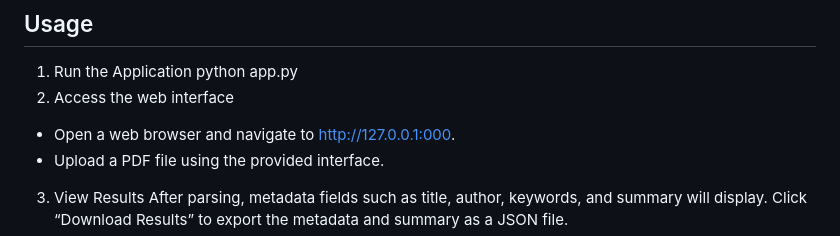
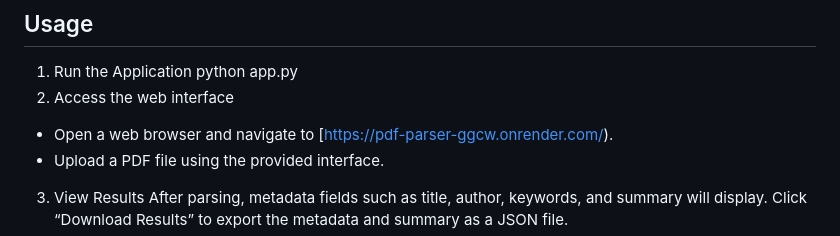
Before and after one commit to Honey28Git/honey-sam-wasserstoff-AiInternTask, a Markdown page: README.md, the part around the change. Rendered like a GitHub page.

```diff
--- a/README.md
+++ b/README.md
@@ -40,7 +40,7 @@ source env/bin/activate  # On Windows: env\Scripts\activate
 1. Run the Application
    python app.py
 2. Access the web interface
-- Open a web browser and navigate to [http://127.0.0.1:000](http://127.0.0.1:8000).
+- Open a web browser and navigate to [https://pdf-parser-ggcw.onrender.com/).
 - Upload a PDF file using the provided interface.
 3. View Results
   After parsing, metadata fields such as title, author, keywords, and summary will display.
```
